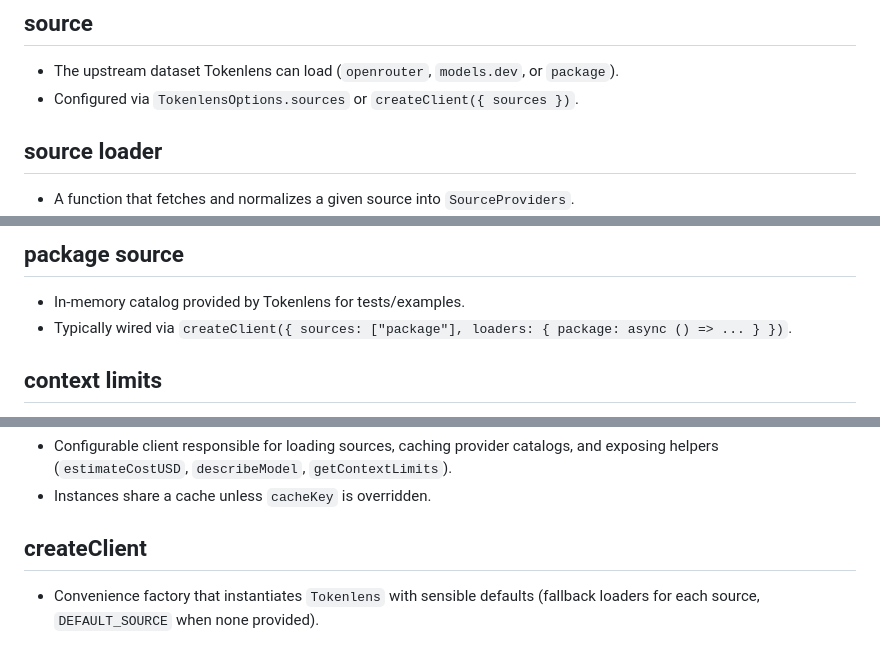
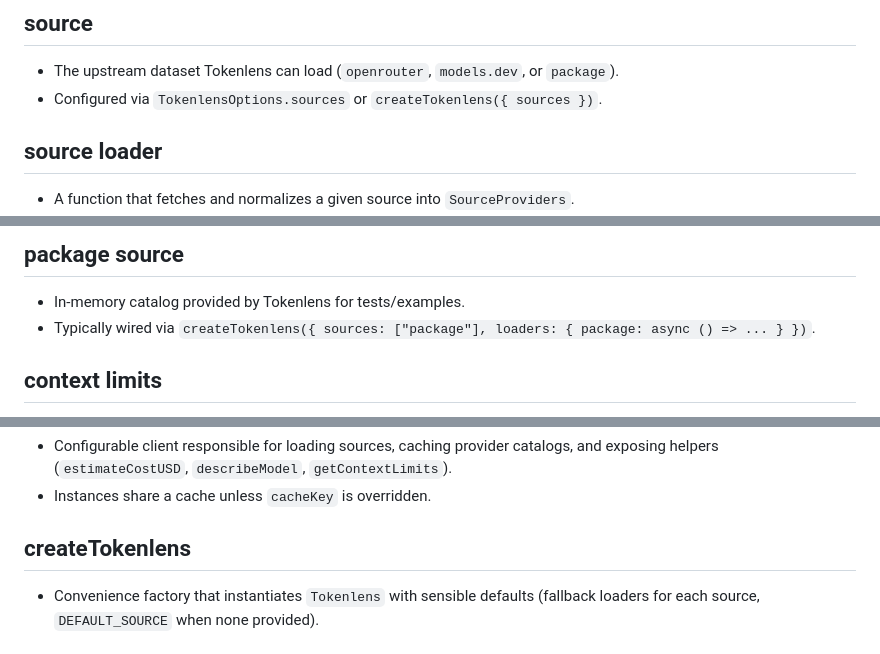
Before and after one commit to xn1cklas/tokenlens, a Markdown page: docs/glossary.md, 3 parts joined by grey strips. GitHub-like rendering.

```diff
--- a/docs/glossary.md
+++ b/docs/glossary.md
@@ -12,7 +12,7 @@ This file defines canonical terminology used across the TokenLens v2 codebase an
 
 ## source
 - The upstream dataset Tokenlens can load (`openrouter`, `models.dev`, or `package`).
-- Configured via `TokenlensOptions.sources` or `createClient({ sources })`.
+- Configured via `TokenlensOptions.sources` or `createTokenlens({ sources })`.
 
 ## source loader
 - A function that fetches and normalizes a given source into `SourceProviders`.
@@ -64,7 +64,7 @@ This file defines canonical terminology used across the TokenLens v2 codebase an
 
 ## package source
 - In-memory catalog provided by Tokenlens for tests/examples.
-- Typically wired via `createClient({ sources: ["package"], loaders: { package: async () => ... } })`.
+- Typically wired via `createTokenlens({ sources: ["package"], loaders: { package: async () => ... } })`.
 
 ## context limits
 - Token budget derived from provider metadata.
@@ -92,7 +92,7 @@ This file defines canonical terminology used across the TokenLens v2 codebase an
 - Configurable client responsible for loading sources, caching provider catalogs, and exposing helpers (`estimateCostUSD`, `describeModel`, `getContextLimits`).
 - Instances share a cache unless `cacheKey` is overridden.
 
-## createClient
+## createTokenlens
 - Convenience factory that instantiates `Tokenlens` with sensible defaults (fallback loaders for each source, `DEFAULT_SOURCE` when none provided).
 
 ## MemoryCache
```
Also changed, not shown: docs/migration-v1-to-v2.md (+4 -5 lines).
